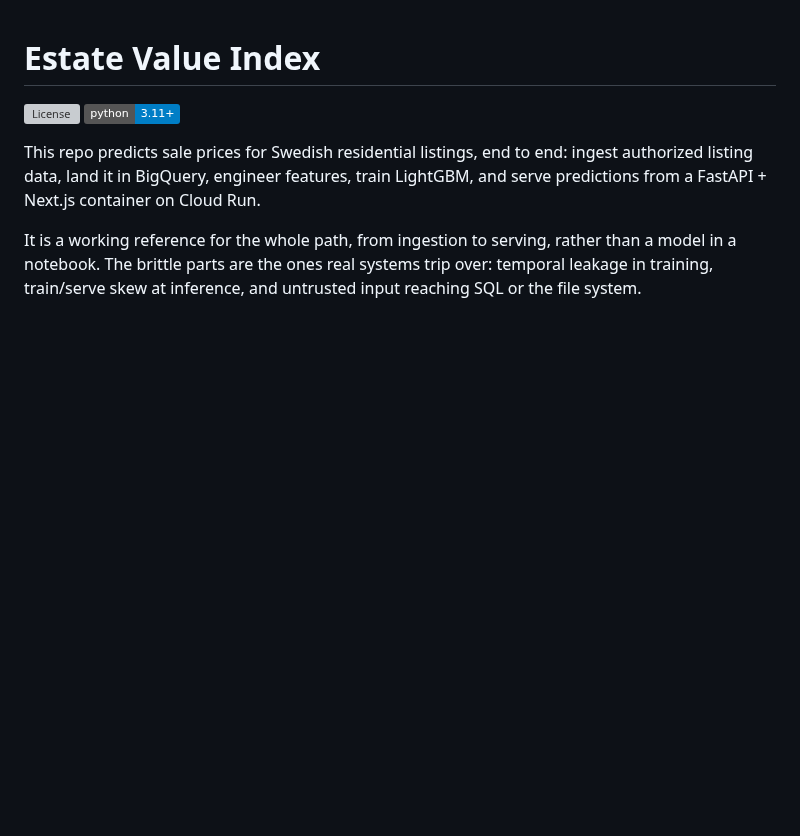
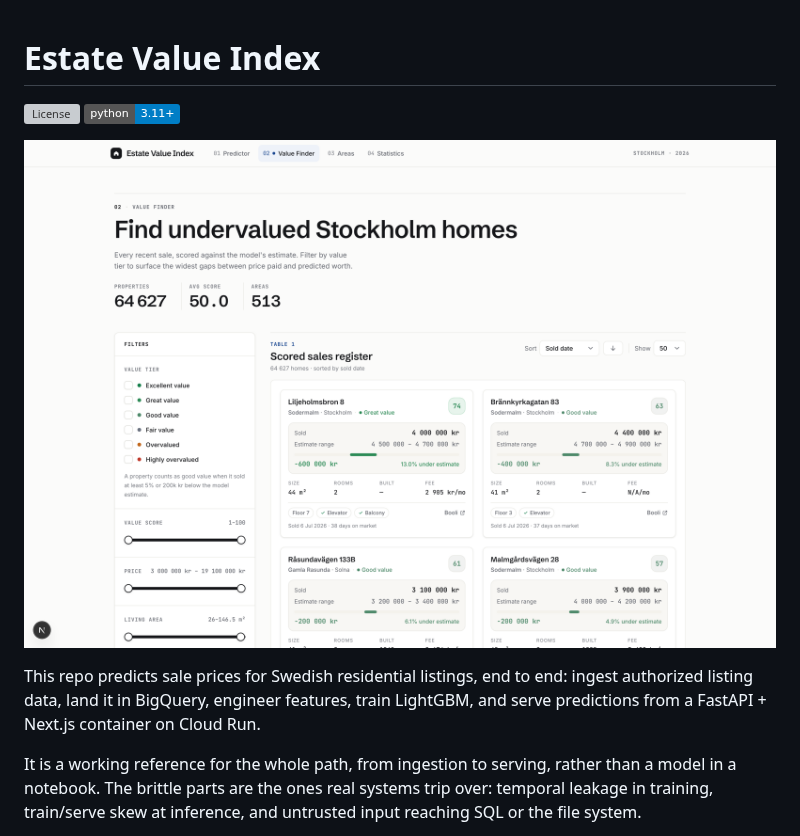
Before and after one commit to adamthuvesen/estate-value-index, a Markdown page: README.md, the part around the change. GitHub-like rendering; pictures changed too: docs/assets/value-finder.png (added); badges without logos; blank space fills up the shorter version; grey boxes are pictures that could not be loaded.

Commit message:
docs(readme): add value finder screenshot

```diff
--- a/README.md
+++ b/README.md
@@ -1,6 +1,8 @@
 # Estate Value Index
 
 ![License](https://img.shields.io/github/license/adamthuvesen/estate-value-index) ![Python](https://img.shields.io/badge/python-3.11%2B-blue)
+
+![Value Finder — every recent sale scored against the model's estimate](docs/assets/value-finder.png)
 
 This repo predicts sale prices for Swedish residential listings, end to end: ingest authorized
 listing data, land it in BigQuery, engineer features, train LightGBM, and serve
```
